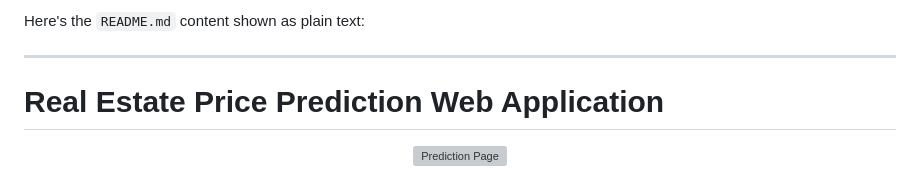
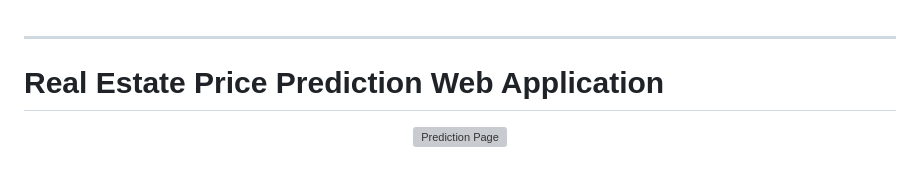
Before and after one commit to Sundramroy23/House_Price_Prediction, a Markdown page: README.md, the part around the change. Drawn GitHub-style; grey boxes are pictures that could not be loaded.

```diff
--- a/README.md
+++ b/README.md
@@ -1,4 +1,3 @@
-Here's the `README.md` content shown as plain text:
 
 ---
 
```
